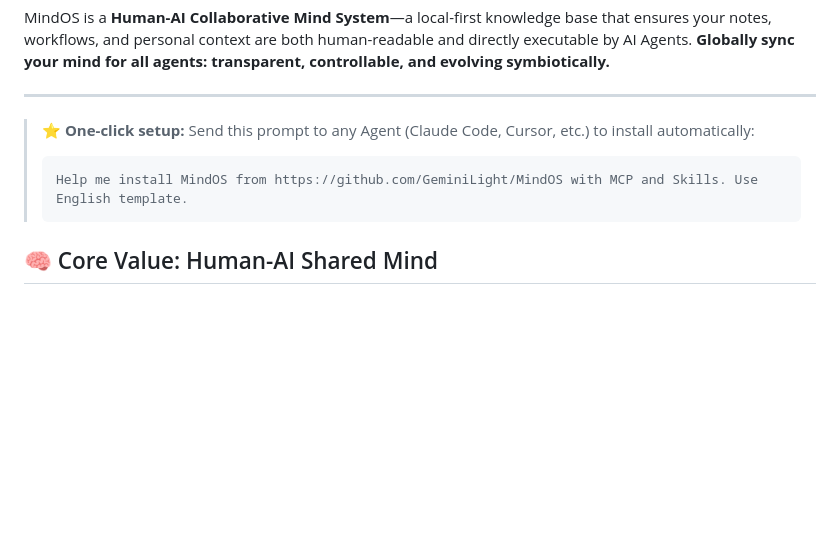
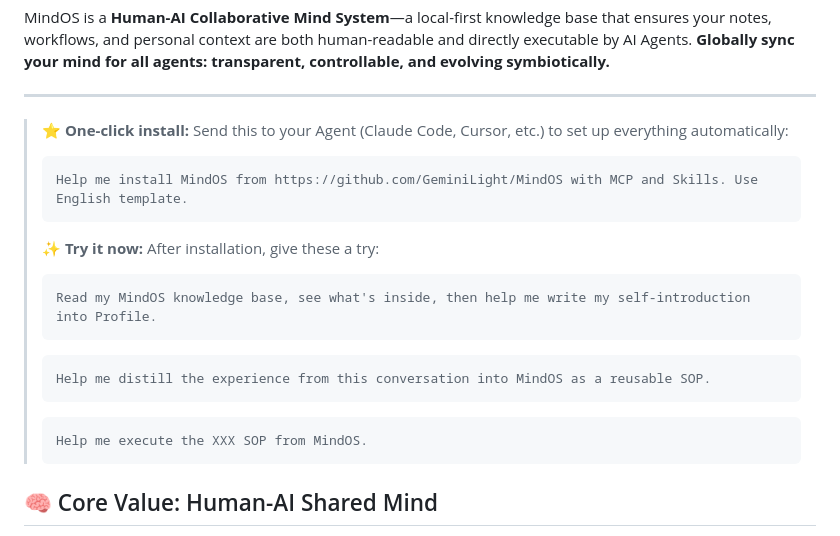
Before and after one commit to GeminiLight/MindOS, a Markdown page: README.md, the part around the change. GitHub-like rendering; blank space fills up the shorter version.

````diff
--- a/README.md
+++ b/README.md
@@ -22,9 +22,20 @@ MindOS is a **Human-AI Collaborative Mind System**—a local-first knowledge bas
 
 ---
 
-> **⭐ One-click setup:** Send this prompt to any Agent (Claude Code, Cursor, etc.) to install automatically:
+> **⭐ One-click install:** Send this to your Agent (Claude Code, Cursor, etc.) to set up everything automatically:
 > ```
 > Help me install MindOS from https://github.com/GeminiLight/MindOS with MCP and Skills. Use English template.
+> ```
+>
+> **✨ Try it now:** After installation, give these a try:
+> ```
+> Read my MindOS knowledge base, see what's inside, then help me write my self-introduction into Profile.
+> ```
+> ```
+> Help me distill the experience from this conversation into MindOS as a reusable SOP.
+> ```
+> ```
+> Help me execute the XXX SOP from MindOS.
 > ```
 
 ## 🧠 Core Value: Human-AI Shared Mind
````
Also changed, not shown: README_zh.md (+12 -1 lines).
